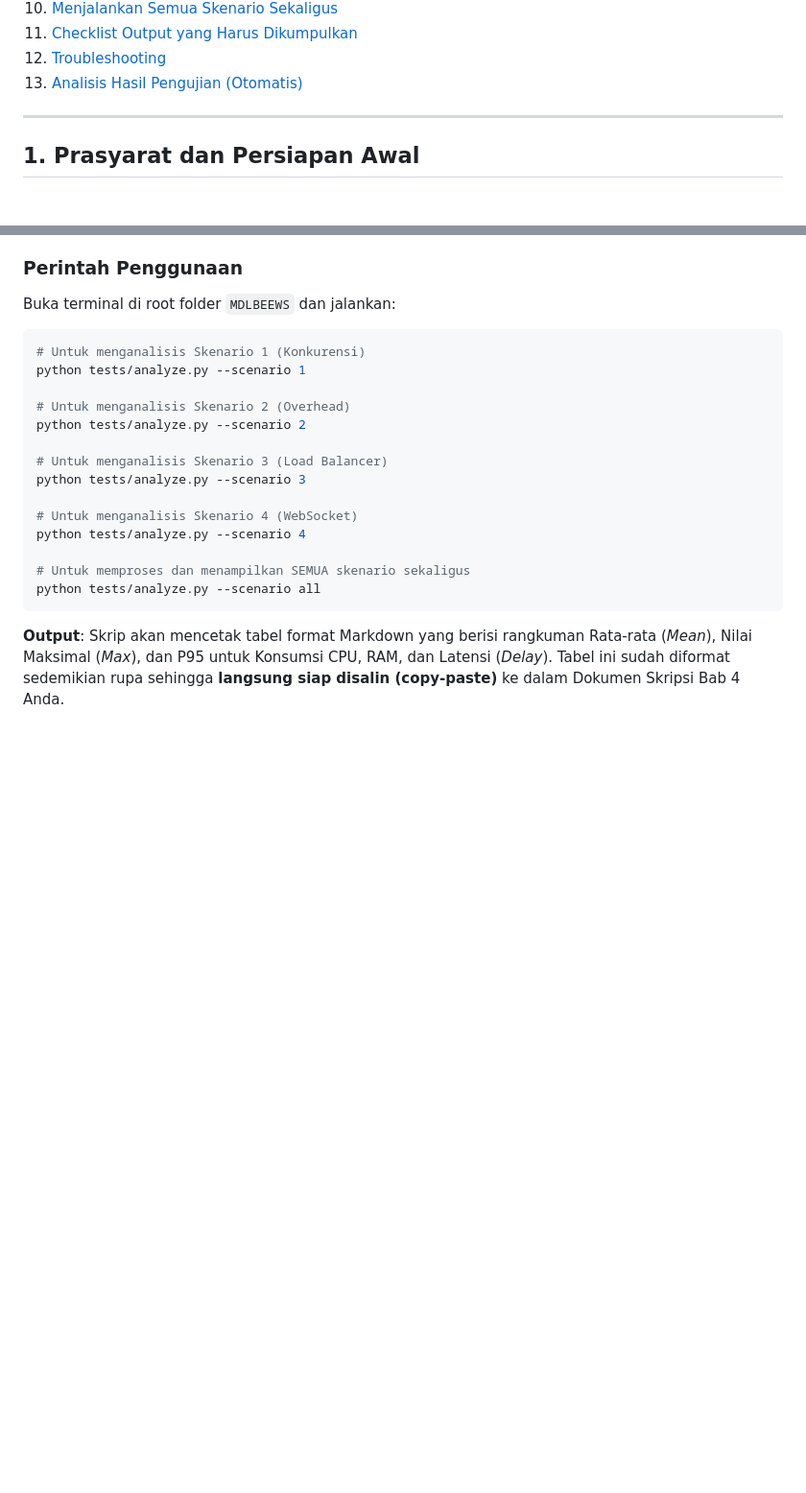
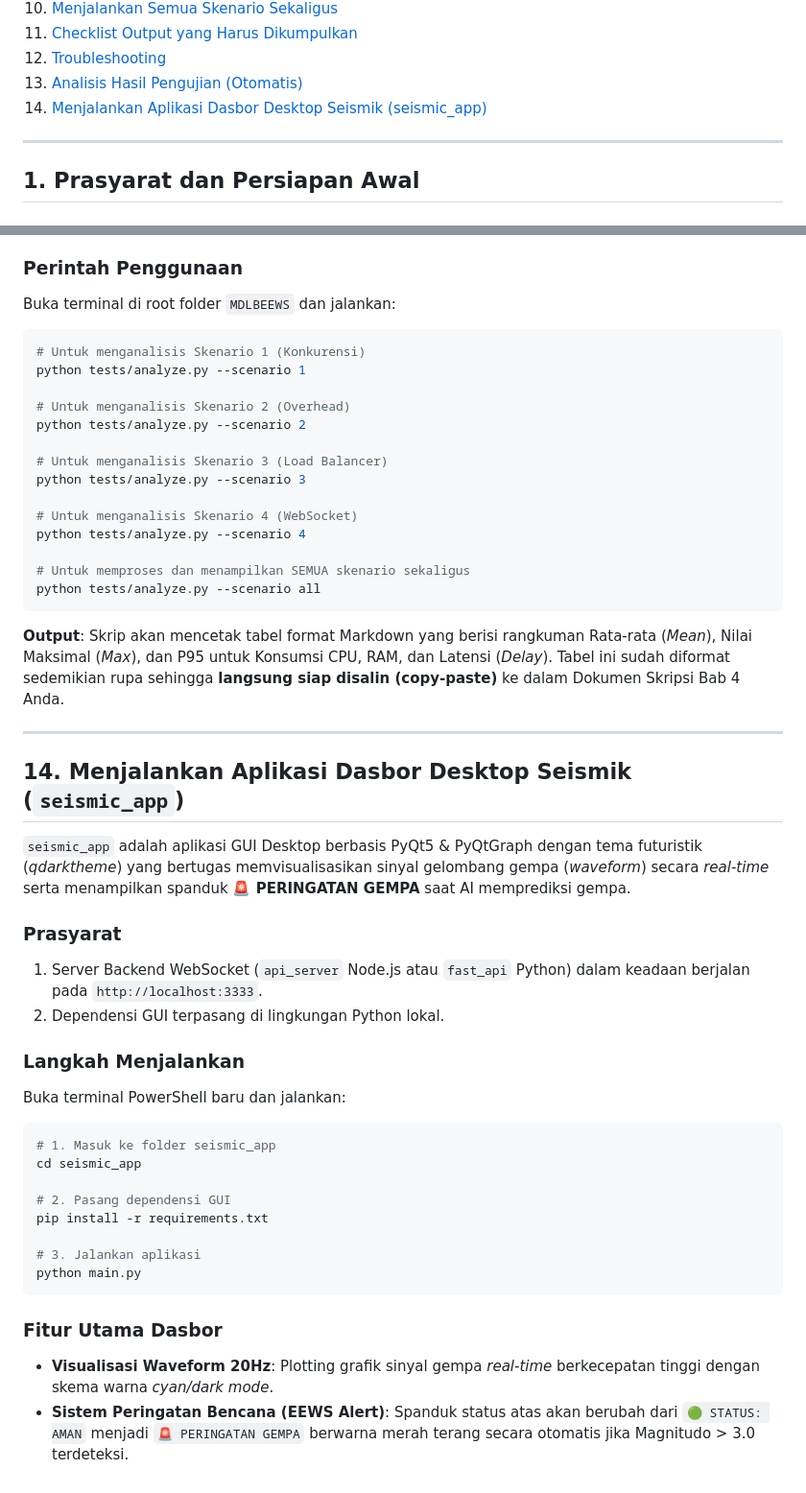
Before and after one commit to mohamadsolkhannawawi/MDLBEEWS-V3, a Markdown page: PANDUAN_UJI_OBSERVABILITAS.md, 2 parts joined by grey strips. Shown at 96% size. GitHub-like rendering; blank space fills up the shorter version.

Commit message:
docs: add section 14 (how to run seismic_app) to PANDUAN_UJI_OBSERVABILITAS.md

````diff
--- a/PANDUAN_UJI_OBSERVABILITAS.md
+++ b/PANDUAN_UJI_OBSERVABILITAS.md
@@ -19,6 +19,7 @@ Dokumen ini adalah panduan langkah-demi-langkah untuk melaksanakan seluruh pengu
 11. [Checklist Output yang Harus Dikumpulkan](#11-checklist-output-yang-harus-dikumpulkan)
 12. [Troubleshooting](#12-troubleshooting)
 13. [Analisis Hasil Pengujian (Otomatis)](#13-analisis-hasil-pengujian-otomatis)
+14. [Menjalankan Aplikasi Dasbor Desktop Seismik (seismic_app)](#14-menjalankan-aplikasi-dasbor-desktop-seismik-seismic_app)
 
 ---
 
@@ -810,3 +811,32 @@ python tests/analyze.py --scenario all
 
 **Output**:
 Skrip akan mencetak tabel format Markdown yang berisi rangkuman Rata-rata (*Mean*), Nilai Maksimal (*Max*), dan P95 untuk Konsumsi CPU, RAM, dan Latensi (*Delay*). Tabel ini sudah diformat sedemikian rupa sehingga **langsung siap disalin (copy-paste)** ke dalam Dokumen Skripsi Bab 4 Anda.
+
+---
+
+## 14. Menjalankan Aplikasi Dasbor Desktop Seismik (`seismic_app`)
+
+`seismic_app` adalah aplikasi GUI Desktop berbasis PyQt5 & PyQtGraph dengan tema futuristik (*qdarktheme*) yang bertugas memvisualisasikan sinyal gelombang gempa (*waveform*) secara *real-time* serta menampilkan spanduk **🚨 PERINGATAN GEMPA** saat AI memprediksi gempa.
+
+### Prasyarat
+1. Server Backend WebSocket (`api_server` Node.js atau `fast_api` Python) dalam keadaan berjalan pada `http://localhost:3333`.
+2. Dependensi GUI terpasang di lingkungan Python lokal.
+
+### Langkah Menjalankan
+
+Buka terminal PowerShell baru dan jalankan:
+
+```powershell
+# 1. Masuk ke folder seismic_app
+cd seismic_app
+
+# 2. Pasang dependensi GUI
+pip install -r requirements.txt
+
+# 3. Jalankan aplikasi
+python main.py
+```
+
+### Fitur Utama Dasbor
+- **Visualisasi Waveform 20Hz**: Plotting grafik sinyal gempa *real-time* berkecepatan tinggi dengan skema warna *cyan/dark mode*.
+- **Sistem Peringatan Bencana (EEWS Alert)**: Spanduk status atas akan berubah dari `🟢 STATUS: AMAN` menjadi `🚨 PERINGATAN GEMPA` berwarna merah terang secara otomatis jika Magnitudo > 3.0 terdeteksi.
````
